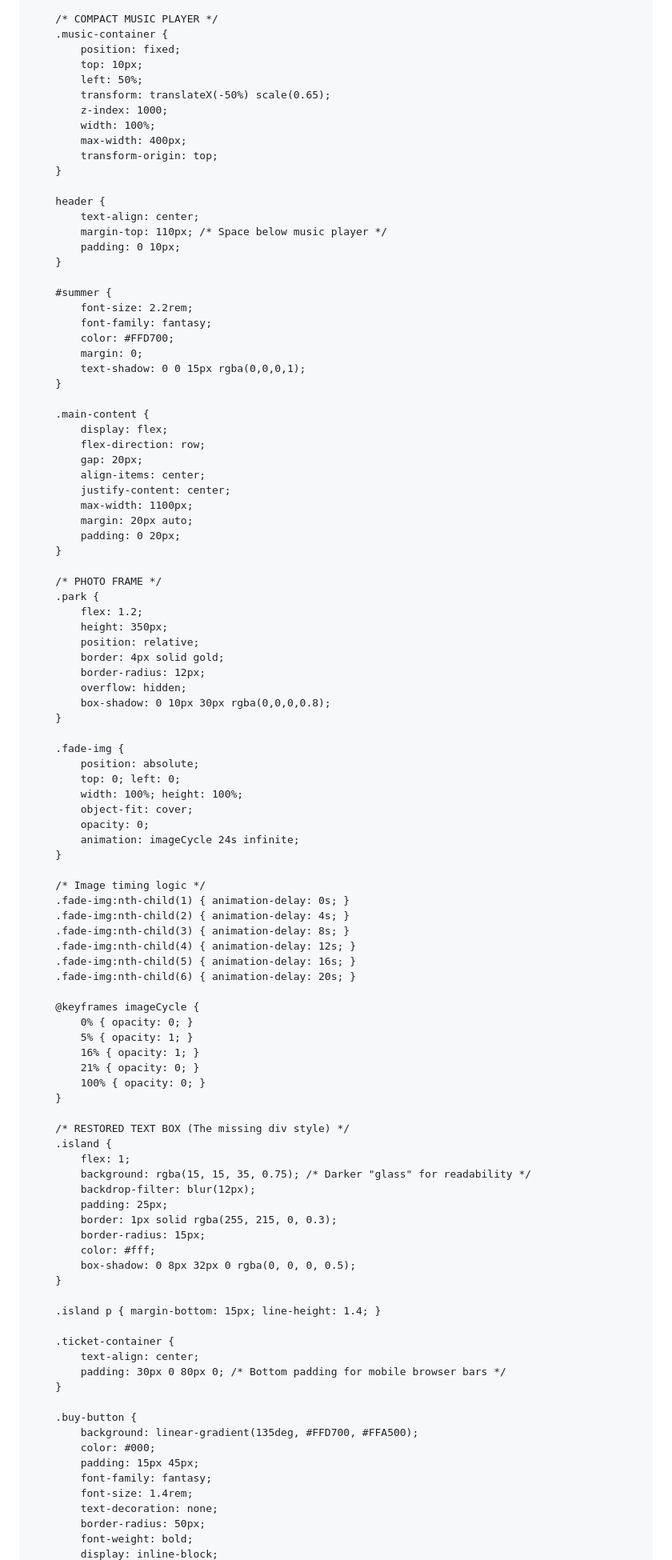
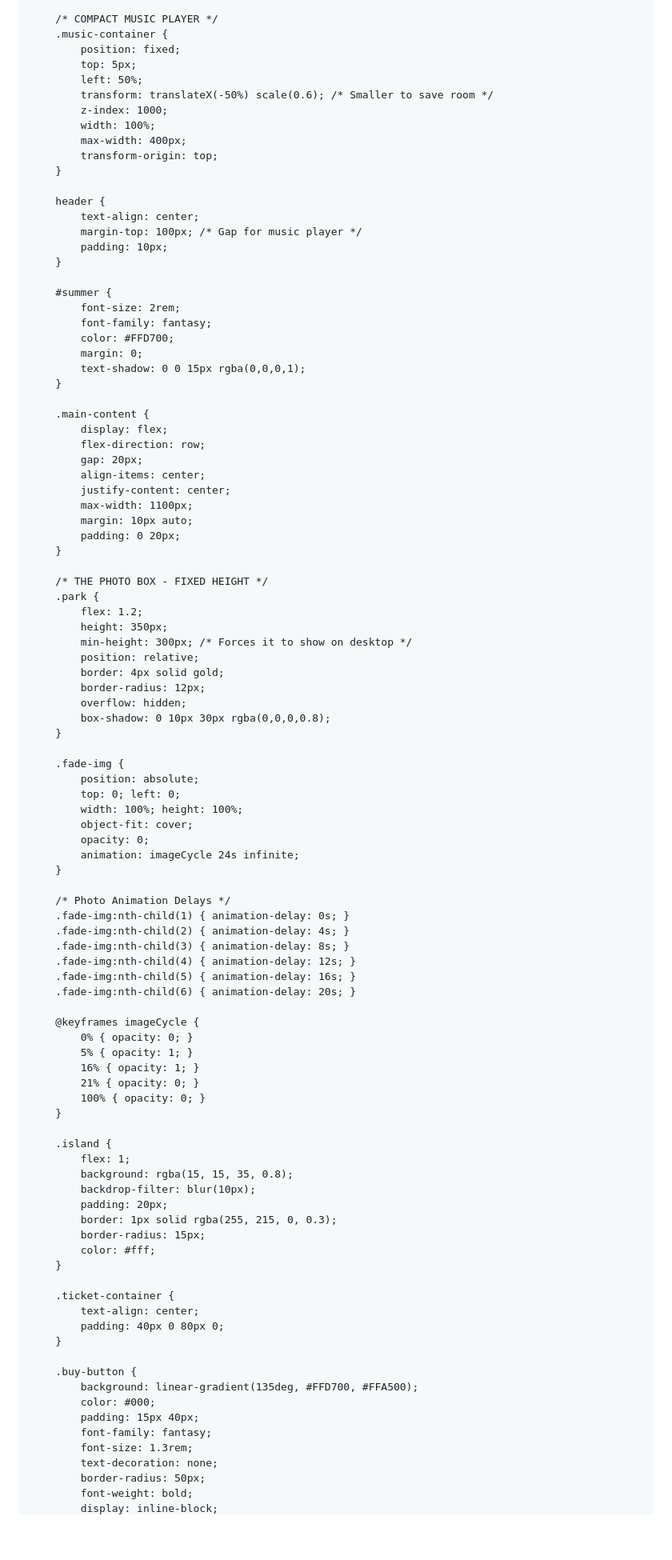
Before and after one commit to Keeeth/Keeeth.github.io, a Markdown page: README.md, the part around one of its changes. Shown at 80% size. Drawn GitHub-style; blank space fills up the shorter version.

```diff
--- a/README.md
+++ b/README.md
@@ -39,9 +40,9 @@
         /* COMPACT MUSIC PLAYER */
         .music-container {
             position: fixed;
-            top: 10px;
+            top: 5px;
             left: 50%;
-            transform: translateX(-50%) scale(0.65);
+            transform: translateX(-50%) scale(0.6); /* Smaller to save room */
             z-index: 1000;
             width: 100%;
             max-width: 400px;
@@ -50,12 +51,12 @@
 
         header {
             text-align: center;
-            margin-top: 110px; /* Space below music player */
-            padding: 0 10px;
+            margin-top: 100px; /* Gap for music player */
+            padding: 10px;
         }
 
         #summer {
-            font-size: 2.2rem;
+            font-size: 2rem;
             font-family: fantasy;
             color: #FFD700;
             margin: 0;
@@ -69,14 +70,15 @@
             align-items: center;
             justify-content: center;
             max-width: 1100px;
-            margin: 20px auto;
+            margin: 10px auto;
             padding: 0 20px;
         }
 
-        /* PHOTO FRAME */
+        /* THE PHOTO BOX - FIXED HEIGHT */
         .park {
             flex: 1.2;
             height: 350px;
+            min-height: 300px; /* Forces it to show on desktop */
             position: relative;
             border: 4px solid gold;
             border-radius: 12px;
@@ -93,7 +95,7 @@
             animation: imageCycle 24s infinite;
         }
 
-        /* Image timing logic */
+        /* Photo Animation Delays */
         .fade-img:nth-child(1) { animation-delay: 0s; }
         .fade-img:nth-child(2) { animation-delay: 4s; }
         .fade-img:nth-child(3) { animation-delay: 8s; }
@@ -109,31 +111,27 @@
             100% { opacity: 0; }
         }
 
-        /* RESTORED TEXT BOX (The missing div style) */
         .island {
             flex: 1;
-            background: rgba(15, 15, 35, 0.75); /* Darker "glass" for readability */
-            backdrop-filter: blur(12px);
-            padding: 25px;
+            background: rgba(15, 15, 35, 0.8);
+            backdrop-filter: blur(10px);
+            padding: 20px;
             border: 1px solid rgba(255, 215, 0, 0.3);
             border-radius: 15px;
             color: #fff;
-            box-shadow: 0 8px 32px 0 rgba(0, 0, 0, 0.5);
         }
-
-        .island p { margin-bottom: 15px; line-height: 1.4; }
 
         .ticket-container {
             text-align: center;
-            padding: 30px 0 80px 0; /* Bottom padding for mobile browser bars */
+            padding: 40px 0 80px 0;
         }
 
         .buy-button {
             background: linear-gradient(135deg, #FFD700, #FFA500);
             color: #000;
-            padding: 15px 45px;
+            padding: 15px 40px;
             font-family: fantasy;
-            font-size: 1.4rem;
+            font-size: 1.3rem;
             text-decoration: none;
             border-radius: 50px;
             font-weight: bold;
```
Also changed, not shown: other parts of README.md (+40 -9 lines).
